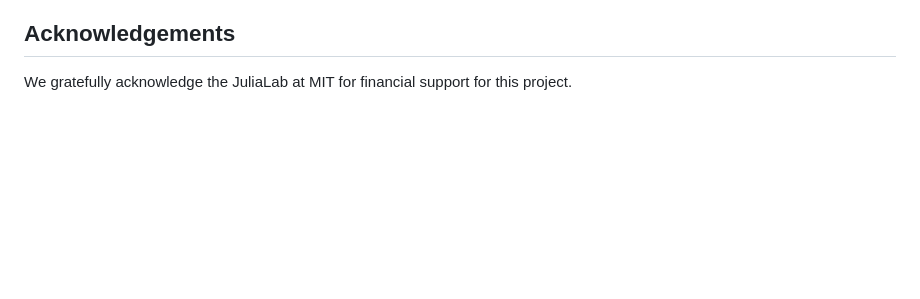
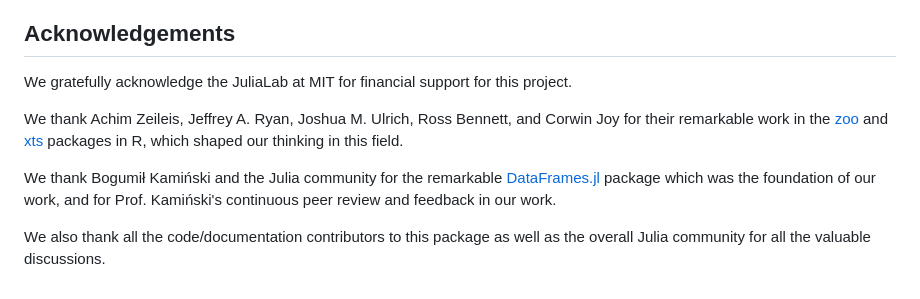
Before and after one commit to xKDR/TSFrames.jl, a Markdown page: README.md, the part around the change. Drawn GitHub-style; blank space fills up the shorter version.

Commit message:
add acknowledgements

```diff
--- a/README.md
+++ b/README.md
@@ -197,3 +197,18 @@ to fork the repository and submit a Pull Request.
 
 We gratefully acknowledge the JuliaLab at MIT for financial support
 for this project.
+
+We thank Achim Zeileis, Jeffrey A. Ryan, Joshua M. Ulrich, Ross
+Bennett, and Corwin Joy for their remarkable work in the
+[zoo](https://cran.r-project.org/web/packages/zoo/index.html) and
+[xts](https://cran.r-project.org/web/packages/xts/index.html) packages
+in R, which shaped our thinking in this field.
+
+We thank Bogumił Kamiński and the Julia community for the remarkable
+[DataFrames.jl](https://github.com/JuliaData/DataFrames.jl/) package
+which was the foundation of our work, and for Prof. Kamiński's
+continuous peer review and feedback in our work.
+
+We also thank all the code/documentation contributors to this package
+as well as the overall Julia community for all the valuable
+discussions.
```
